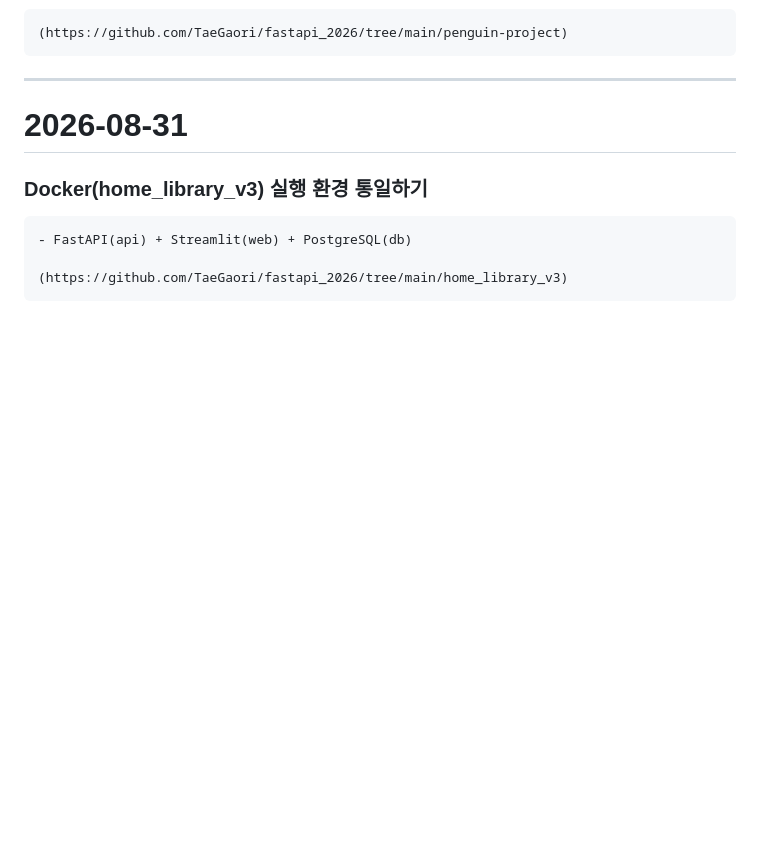
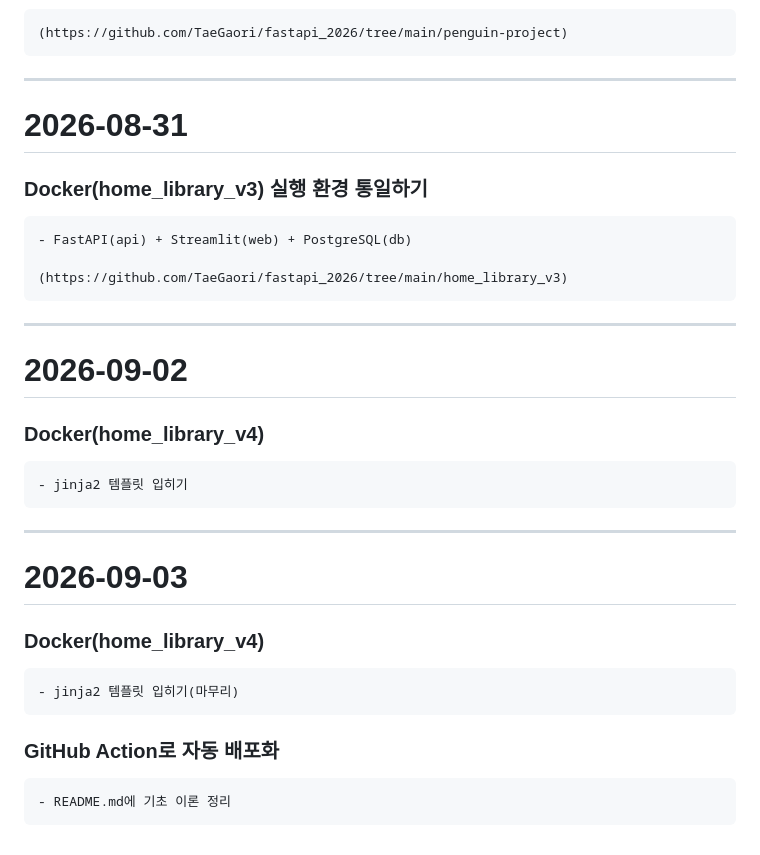
Before and after one commit to seokssaem/bigdata-2026, a Markdown page: 학습 일지/daily-log.md, the part around the change. Rendered like a GitHub page; blank space fills up the shorter version.

Commit message:
9월 3일

```diff
--- a/학습 일지/daily-log.md
+++ b/학습 일지/daily-log.md
@@ -719,3 +719,21 @@
     - FastAPI(api) + Streamlit(web) + PostgreSQL(db)
 
     (https://github.com/TaeGaori/fastapi_2026/tree/main/home_library_v3)
+
+
+
+---
+
+# 2026-09-02
+### Docker(home_library_v4)
+    - jinja2 템플릿 입히기
+
+
+---
+
+# 2026-09-03
+### Docker(home_library_v4)
+    - jinja2 템플릿 입히기(마무리)
+
+### GitHub Action로 자동 배포화
+    - README.md에 기초 이론 정리
```
